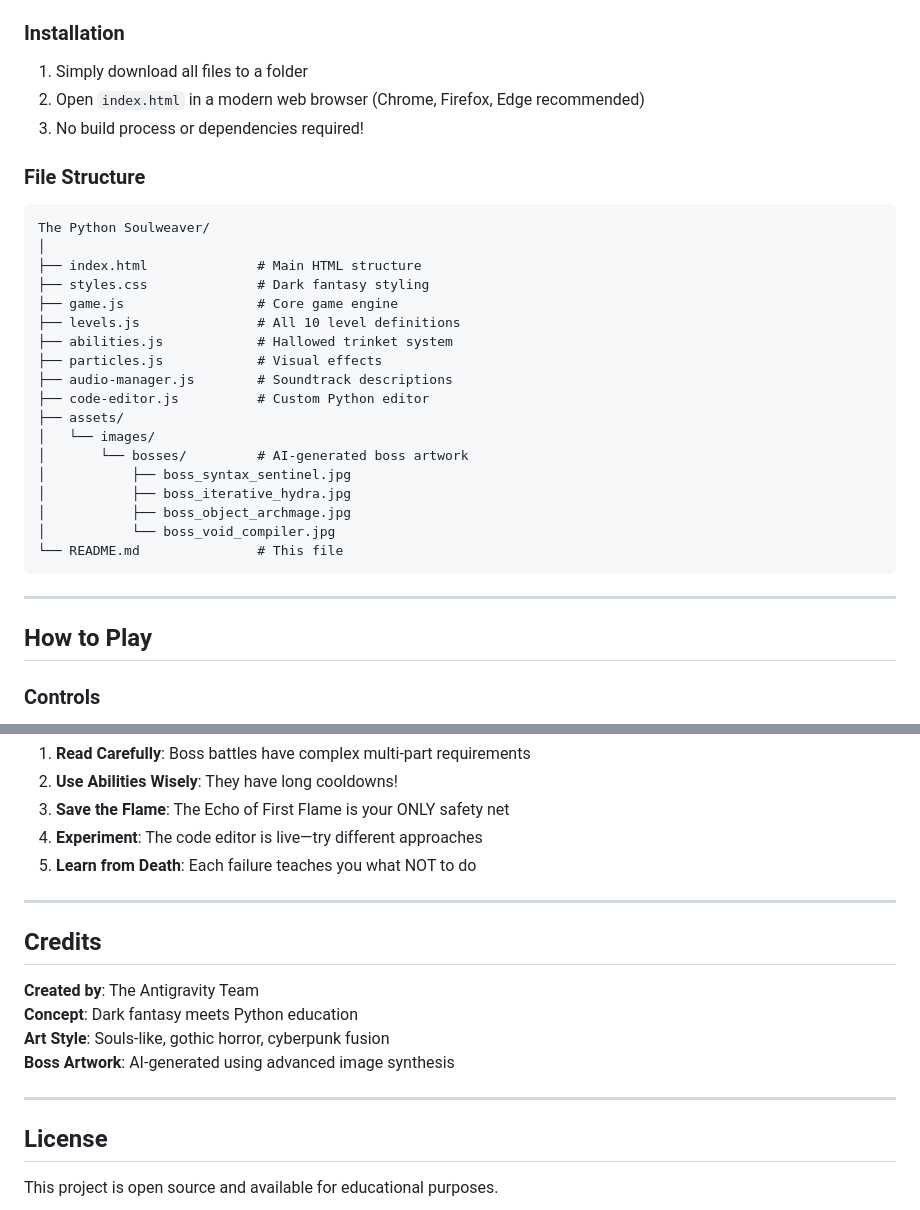
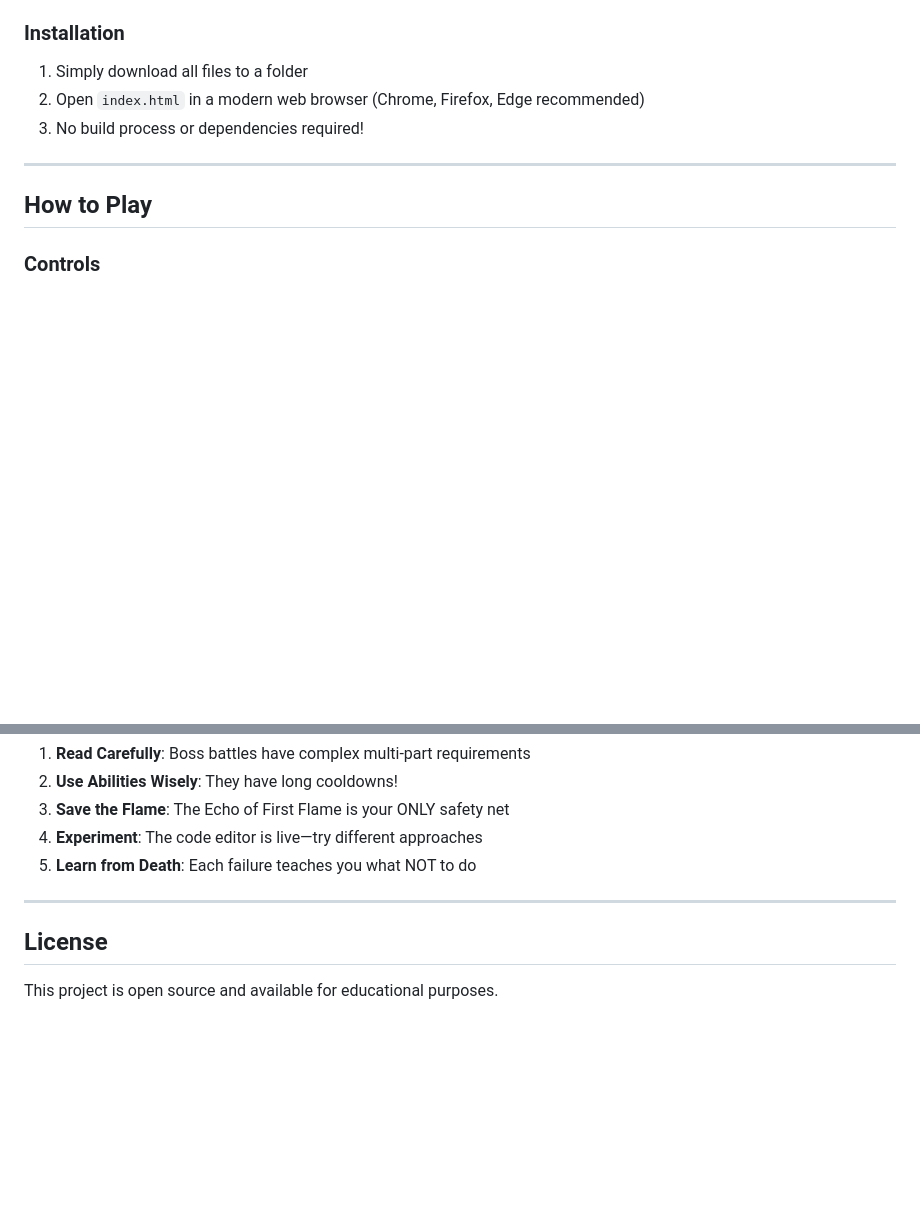
Before and after one commit to mohammedtalhaedu-lang/Online-Python-Edu-Game-Souls-like-, a Markdown page: README.md, 2 parts joined by grey strips. Drawn GitHub-style; blank space fills up the shorter version.

````diff
--- a/README.md
+++ b/README.md
@@ -32,29 +32,6 @@ The Python Soulweaver is an interactive, game-based Python tutorial where you le
 1. Simply download all files to a folder
 2. Open `index.html` in a modern web browser (Chrome, Firefox, Edge recommended)
 3. No build process or dependencies required!
-
-### File Structure
-
-```
-The Python Soulweaver/
-│
-├── index.html              # Main HTML structure
-├── styles.css              # Dark fantasy styling
-├── game.js                 # Core game engine
-├── levels.js               # All 10 level definitions
-├── abilities.js            # Hallowed trinket system
-├── particles.js            # Visual effects
-├── audio-manager.js        # Soundtrack descriptions
-├── code-editor.js          # Custom Python editor
-├── assets/
-│   └── images/
-│       └── bosses/         # AI-generated boss artwork
-│           ├── boss_syntax_sentinel.jpg
-│           ├── boss_iterative_hydra.jpg
-│           ├── boss_object_archmage.jpg
-│           └── boss_void_compiler.jpg
-└── README.md               # This file
-```
 
 ---
 
@@ -169,15 +146,6 @@ By completing The Python Soulweaver, you will master:
 
 ---
 
-##  Credits
-
-**Created by**: The Antigravity Team
-**Concept**: Dark fantasy meets Python education
-**Art Style**: Souls-like, gothic horror, cyberpunk fusion
-**Boss Artwork**: AI-generated using advanced image synthesis
-
----
-
 ##  License
 
 This project is open source and available for educational purposes.
````
